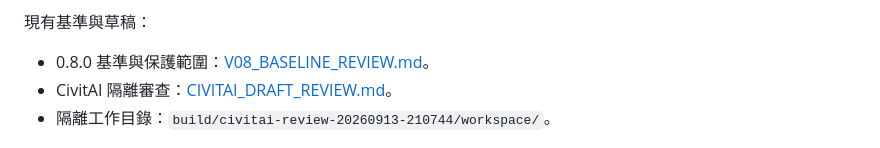
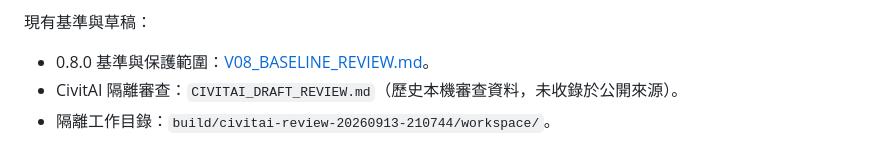
Before and after one commit to gghjkiof36-wq/Prompt-Calculus-Studio, a Markdown page: V081_REQUIREMENTS.md, the part around the change. Drawn GitHub-style.

Commit message:
docs: identify unpublished historical review instead of a broken link

```diff
--- a/V081_REQUIREMENTS.md
+++ b/V081_REQUIREMENTS.md
@@ -20,7 +20,7 @@
 現有基準與草稿：
 
 - 0.8.0 基準與保護範圍：[V08_BASELINE_REVIEW.md](V08_BASELINE_REVIEW.md)。
-- CivitAI 隔離審查：[CIVITAI_DRAFT_REVIEW.md](build/civitai-review-20260913-210744/CIVITAI_DRAFT_REVIEW.md)。
+- CivitAI 隔離審查：`CIVITAI_DRAFT_REVIEW.md`（歷史本機審查資料，未收錄於公開來源）。
 - 隔離工作目錄：`build/civitai-review-20260913-210744/workspace/`。
 
 審查紀錄已有資料保留、背景工作、預覽與下載校驗等修正及模擬驗證，但草稿尚未接回 0.8.0。這些成果可供逐項整合，不等於 0.8.1 搜尋到安裝流程已完成；真實模型下載及完整 UI 仍需驗證。禁止以草稿或舊備份整包覆蓋最新工作目錄。
```
